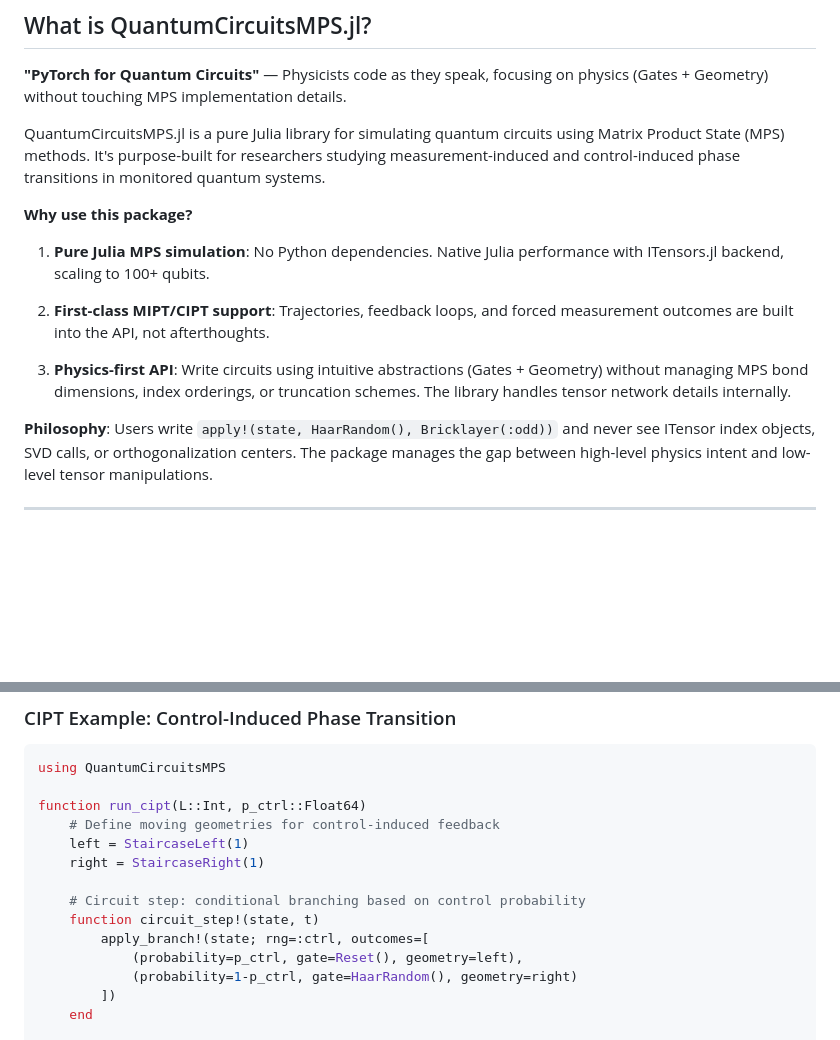
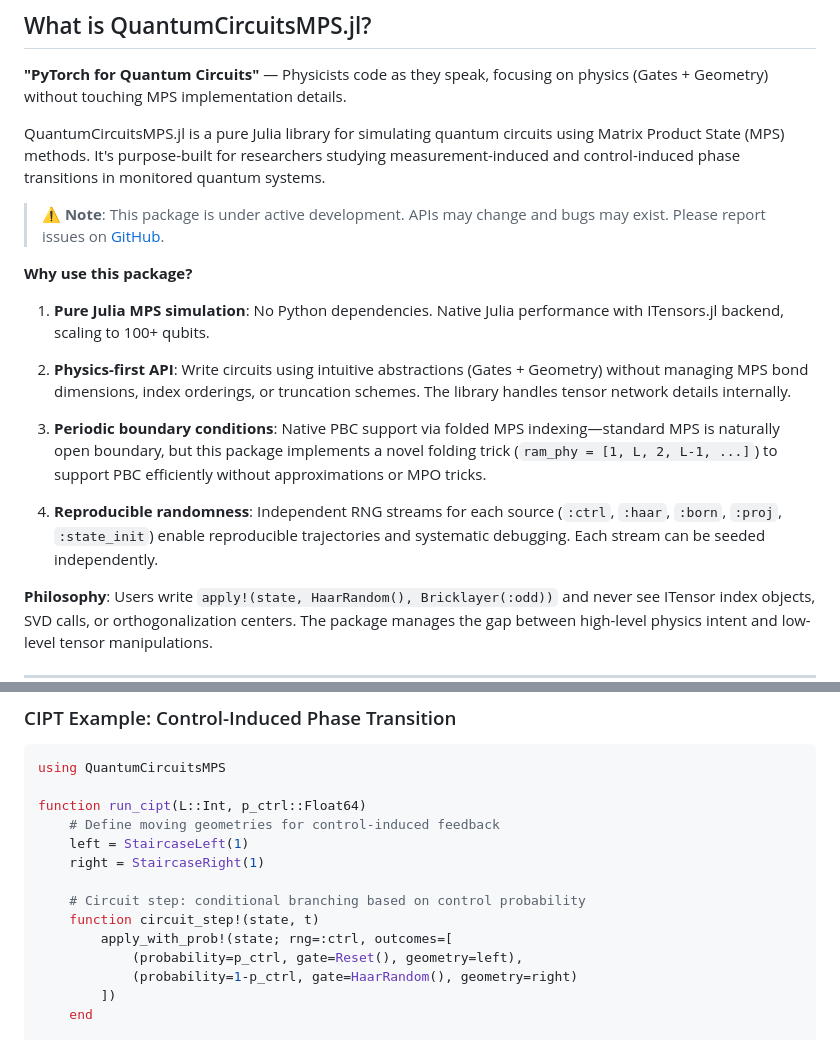
Before and after one commit to hainingpan/QuantumCircuitsMPS.jl, a Markdown page: README.md, 2 parts joined by grey strips. GitHub-like rendering; blank space fills up the shorter version.

Commit message:
docs(readme): add PBC and RNG features, fix deprecated API, add dev notice

```diff
--- a/README.md
+++ b/README.md
@@ -15,13 +15,17 @@ MIPT (Measurement-Induced Phase Transition) and CIPT (Control-Induced Phase Tran
 
 QuantumCircuitsMPS.jl is a pure Julia library for simulating quantum circuits using Matrix Product State (MPS) methods. It's purpose-built for researchers studying measurement-induced and control-induced phase transitions in monitored quantum systems.
 
+> ⚠️ **Note**: This package is under active development. APIs may change and bugs may exist. Please report issues on [GitHub](https://github.com/hainingpan/QuantumCircuitsMPS.jl/issues).
+
 **Why use this package?**
 
 1. **Pure Julia MPS simulation**: No Python dependencies. Native Julia performance with ITensors.jl backend, scaling to 100+ qubits.
 
-2. **First-class MIPT/CIPT support**: Trajectories, feedback loops, and forced measurement outcomes are built into the API, not afterthoughts.
+2. **Physics-first API**: Write circuits using intuitive abstractions (Gates + Geometry) without managing MPS bond dimensions, index orderings, or truncation schemes. The library handles tensor network details internally.
 
-3. **Physics-first API**: Write circuits using intuitive abstractions (Gates + Geometry) without managing MPS bond dimensions, index orderings, or truncation schemes. The library handles tensor network details internally.
+3. **Periodic boundary conditions**: Native PBC support via folded MPS indexing—standard MPS is naturally open boundary, but this package implements a novel folding trick (`ram_phy = [1, L, 2, L-1, ...]`) to support PBC efficiently without approximations or MPO tricks.
+
+4. **Reproducible randomness**: Independent RNG streams for each source (`:ctrl`, `:haar`, `:born`, `:proj`, `:state_init`) enable reproducible trajectories and systematic debugging. Each stream can be seeded independently.
 
 **Philosophy**: Users write `apply!(state, HaarRandom(), Bricklayer(:odd))` and never see ITensor index objects, SVD calls, or orthogonalization centers. The package manages the gap between high-level physics intent and low-level tensor manipulations.
 
@@ -162,7 +166,7 @@ function run_cipt(L::Int, p_ctrl::Float64)
 
     # Circuit step: conditional branching based on control probability
     function circuit_step!(state, t)
-        apply_branch!(state; rng=:ctrl, outcomes=[
+        apply_with_prob!(state; rng=:ctrl, outcomes=[
             (probability=p_ctrl, gate=Reset(), geometry=left),
             (probability=1-p_ctrl, gate=HaarRandom(), geometry=right)
         ])
```
